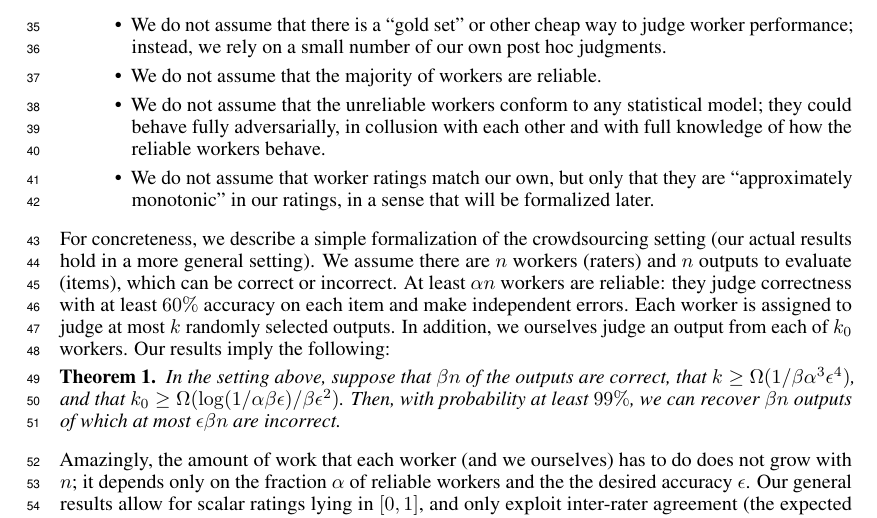
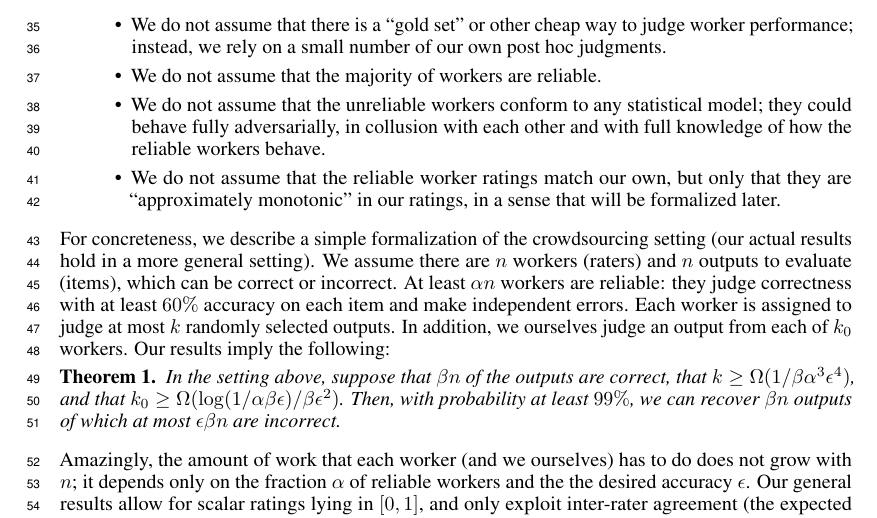
Before and after one commit to jsteinha/crowdsourcing, a LaTeX thesis (nips2016/main.tex, which reads nips2016/intro.tex): part of page 2 of 16, cut so that both start at the same text. Compiled offline with pdfLaTeX.

Commit message:
minor edits

```diff
--- a/nips2016/intro.tex
+++ b/nips2016/intro.tex
@@ -52,7 +52,7 @@ weak assumptions:
 \item We do not assume that the unreliable workers conform to any statistical
       model; they could behave fully adversarially, in collusion with each other
       and with full knowledge of how the reliable workers behave.
-\item We do not assume that worker ratings match our own, but only that they are
+\item We do not assume that the reliable worker ratings match our own, but only that they are
       ``approximately monotonic'' in our ratings, in a sense that will be
       formalized later.
 \end{itemize}
```
